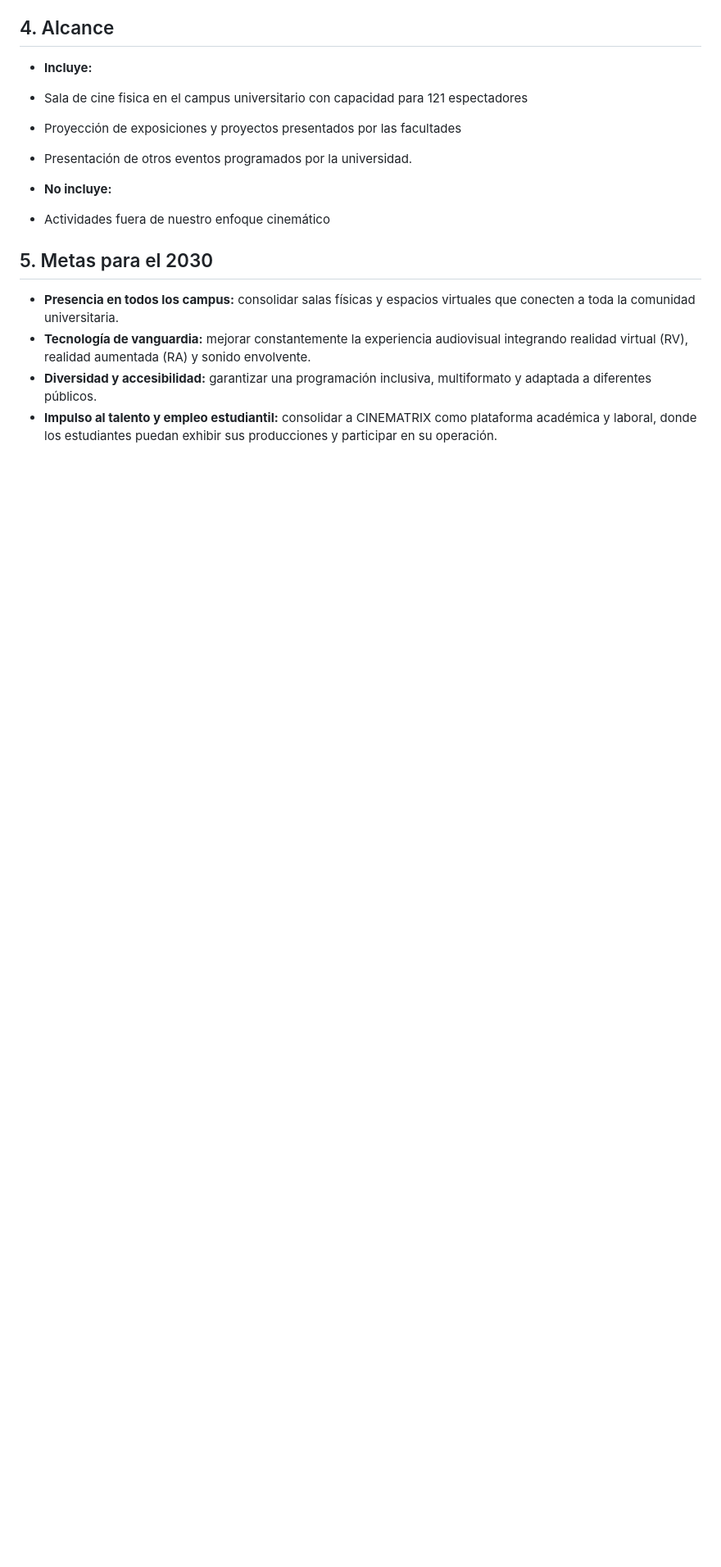
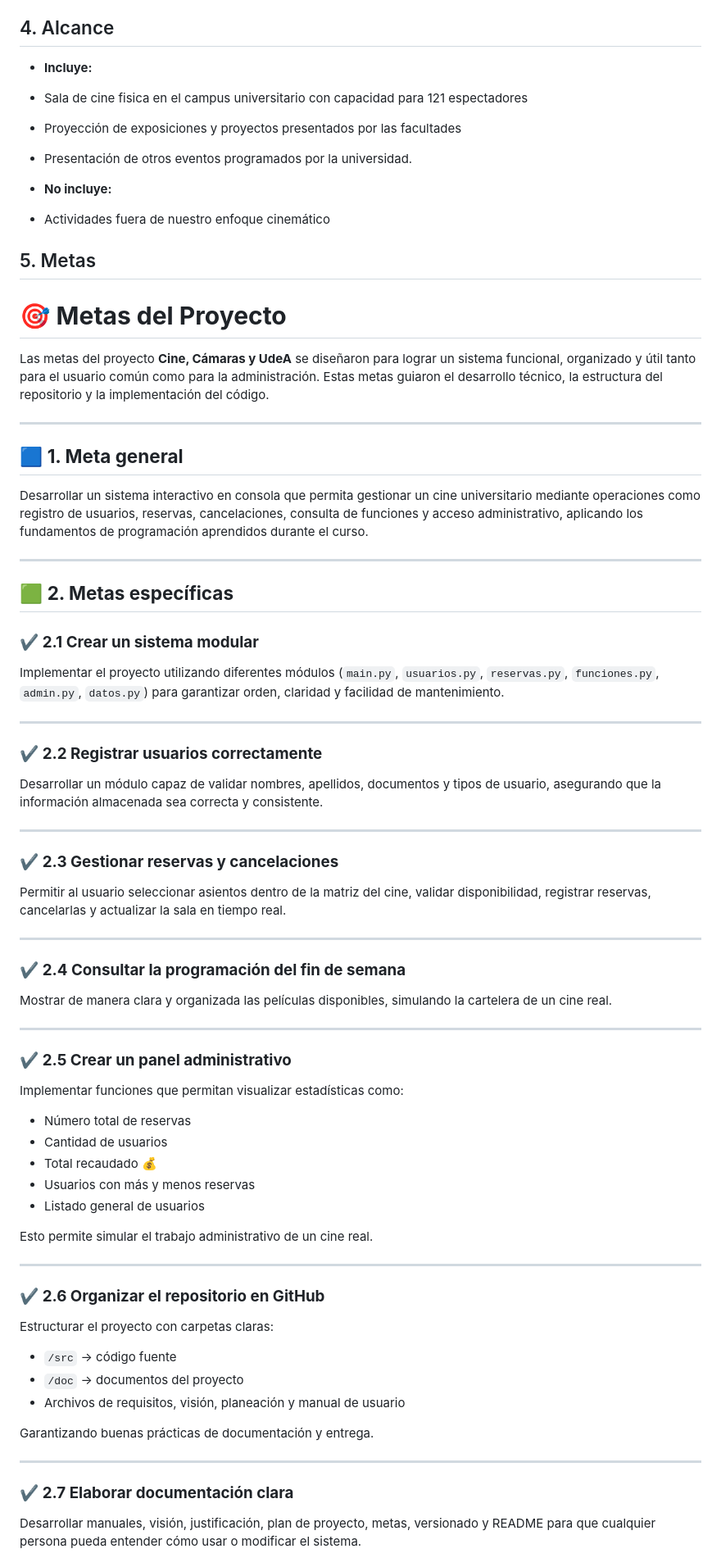
Before and after one commit to isabellalondono-code/LUCES-CAMARA...UDEA-, a Markdown page: PLAN DE PROYECTO.MD, the part around one of its changes. Shown at 82% size. Rendered like a GitHub page; blank space fills up the shorter version.

```diff
--- a/PLAN DE PROYECTO.MD
+++ b/PLAN DE PROYECTO.MD
@@ -40,8 +40,63 @@ Diseñar y desarrollar un programa de consola que permita gestionar las operacio
 - **No incluye:**
  - Actividades fuera de nuestro enfoque cinemático
 
-## 5. Metas para el 2030
-- **Presencia en todos los campus:** consolidar salas físicas y espacios virtuales que conecten a toda la comunidad universitaria.
-- **Tecnología de vanguardia:** mejorar constantemente la experiencia audiovisual integrando realidad virtual (RV), realidad aumentada (RA) y sonido envolvente.
-- **Diversidad y accesibilidad:** garantizar una programación inclusiva, multiformato y adaptada a diferentes públicos.
-- **Impulso al talento y empleo estudiantil:** consolidar a CINEMATRIX como plataforma académica y laboral, donde los estudiantes puedan exhibir sus producciones y participar en su operación.
+## 5. Metas
+# 🎯 **Metas del Proyecto**
+
+Las metas del proyecto **Cine, Cámaras y UdeA** se diseñaron para lograr un sistema funcional, organizado y útil tanto para el usuario común como para la administración. Estas metas guiaron el desarrollo técnico, la estructura del repositorio y la implementación del código.
+
+---
+
+## 🟦 **1. Meta general**
+
+Desarrollar un sistema interactivo en consola que permita gestionar un cine universitario mediante operaciones como registro de usuarios, reservas, cancelaciones, consulta de funciones y acceso administrativo, aplicando los fundamentos de programación aprendidos durante el curso.
+
+---
+
+## 🟩 **2. Metas específicas**
+
+### ✔️ **2.1 Crear un sistema modular**
+Implementar el proyecto utilizando diferentes módulos (`main.py`, `usuarios.py`, `reservas.py`, `funciones.py`, `admin.py`, `datos.py`) para garantizar orden, claridad y facilidad de mantenimiento.
+
+---
+
+### ✔️ **2.2 Registrar usuarios correctamente**
+Desarrollar un módulo capaz de validar nombres, apellidos, documentos y tipos de usuario, asegurando que la información almacenada sea correcta y consistente.
+
+---
+
+### ✔️ **2.3 Gestionar reservas y cancelaciones**
+Permitir al usuario seleccionar asientos dentro de la matriz del cine, validar disponibilidad, registrar reservas, cancelarlas y actualizar la sala en tiempo real.
+
+---
+
+### ✔️ **2.4 Consultar la programación del fin de semana**
+Mostrar de manera clara y organizada las películas disponibles, simulando la cartelera de un cine real.
+
+---
+
+### ✔️ **2.5 Crear un panel administrativo**
+Implementar funciones que permitan visualizar estadísticas como:
+- Número total de reservas
+- Cantidad de usuarios
+- Total recaudado 💰
+- Usuarios con más y menos reservas
+- Listado general de usuarios
+
+Esto permite simular el trabajo administrativo de un cine real.
+
+---
+
+### ✔️ **2.6 Organizar el repositorio en GitHub**
+Estructurar el proyecto con carpetas claras:
+- `/src` → código fuente
+- `/doc` → documentos del proyecto
+- Archivos de requisitos, visión, planeación y manual de usuario
+
+Garantizando buenas prácticas de documentación y entrega.
+
+---
+
+### ✔️ **2.7 Elaborar documentación clara**
+Desarrollar manuales, visión, justificación, plan de proyecto, metas, versionado y README para que cualquier persona pueda entender cómo usar o modificar el sistema.
+
```
Also changed, not shown: other parts of PLAN DE PROYECTO.MD (+12 -0 lines).
